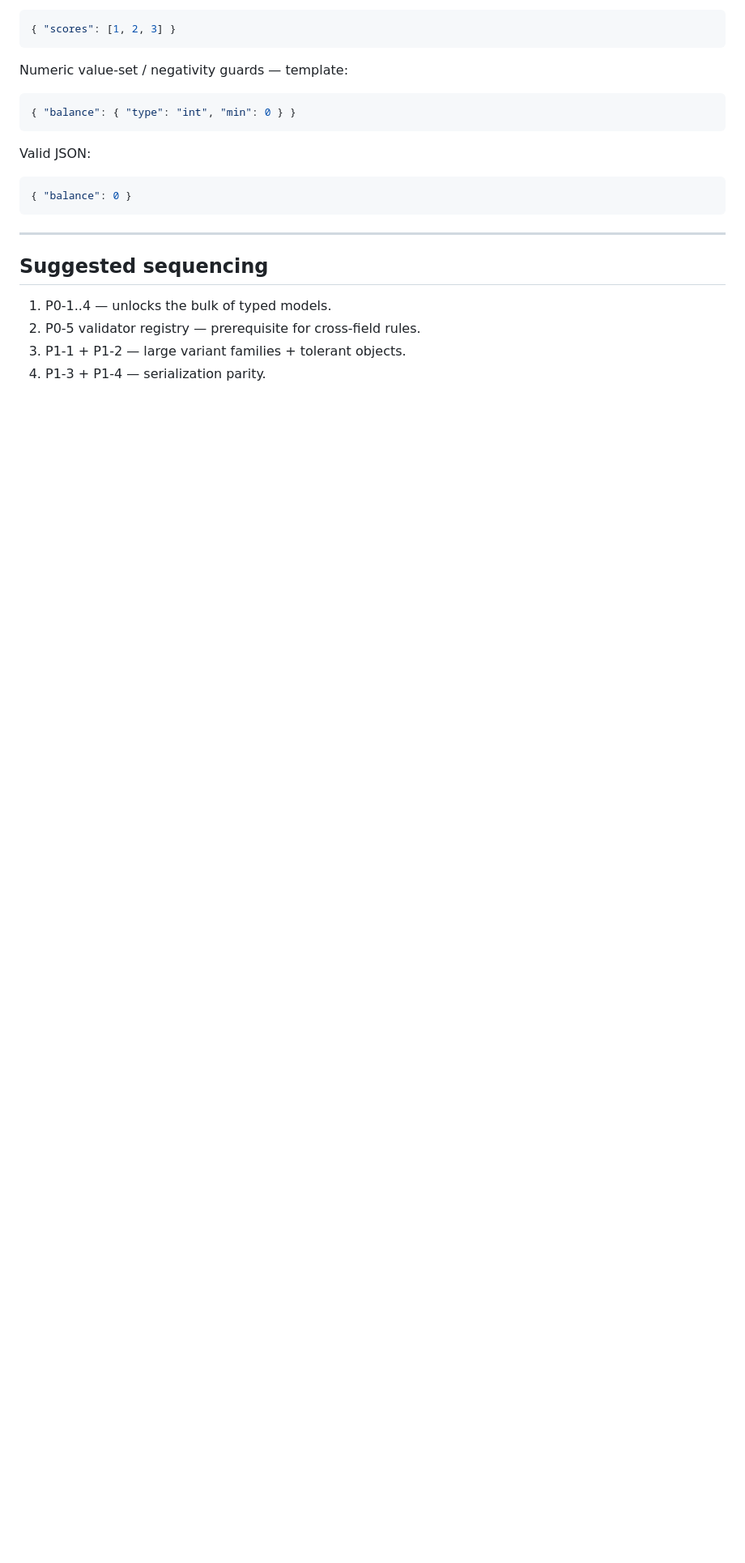
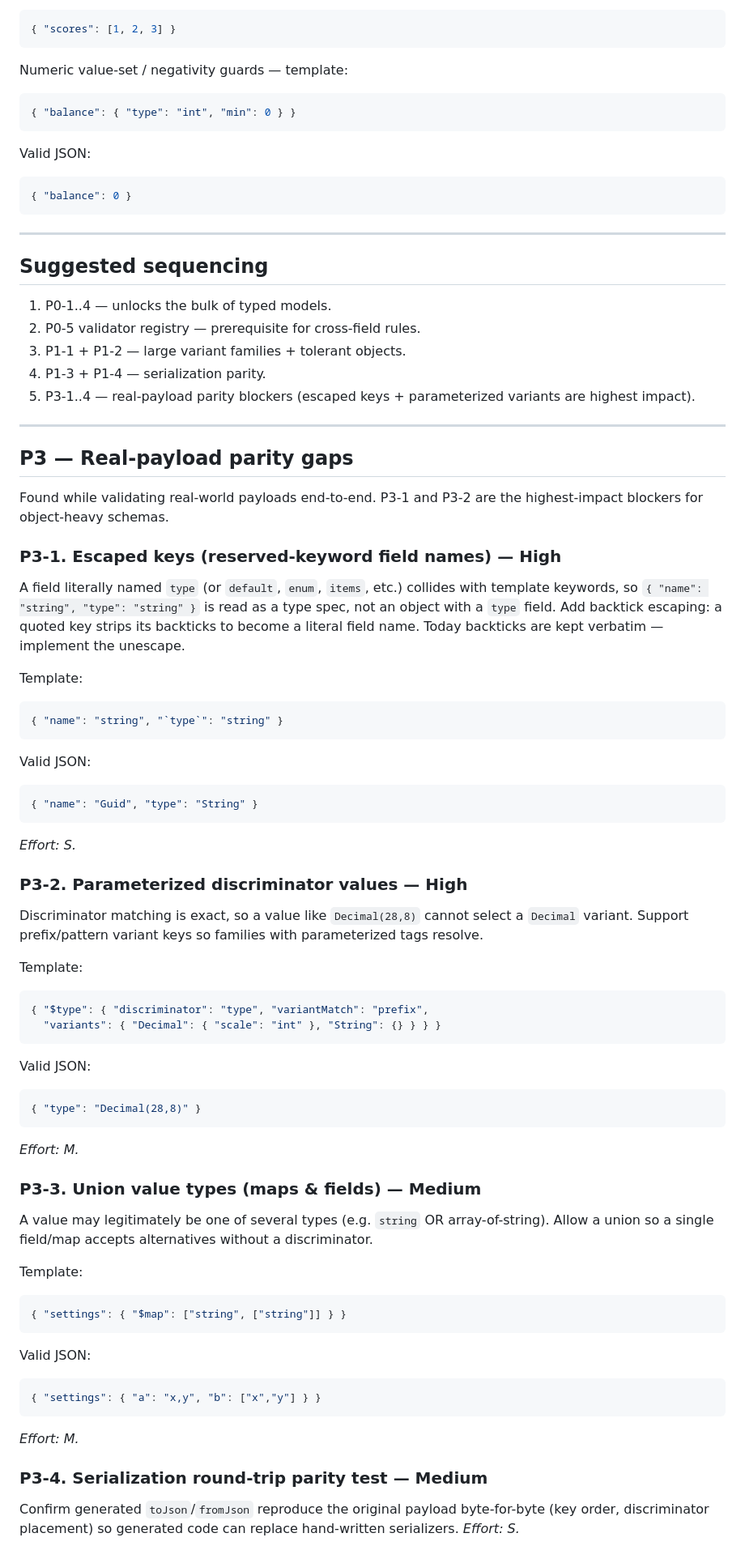
Before and after one commit to cjfravel-dev/nomos, a Markdown page: docs/ROADMAP.md, the part around one of its changes. Shown at 81% size. Drawn GitHub-style; blank space fills up the shorter version.

Commit message:
docs: add P3 real-payload parity gaps
Add P3 section from end-to-end validation of real-world payloads: escaped
keys for reserved-keyword field names (P3-1), parameterized discriminator
values (P3-2), union value types for maps/fields (P3-3), and serialization
round-trip parity test (P3-4). Update status + sequencing.

Co-authored-by: Copilot <223556219+Copilot@users.noreply.github.com>

````diff
--- a/docs/ROADMAP.md
+++ b/docs/ROADMAP.md
@@ -218,3 +219,61 @@ Valid JSON:
 2. P0-5 validator registry — prerequisite for cross-field rules.
 3. P1-1 + P1-2 — large variant families + tolerant objects.
 4. P1-3 + P1-4 — serialization parity.
+5. P3-1..4 — real-payload parity blockers (escaped keys + parameterized variants are highest impact).
+
+---
+
+## P3 — Real-payload parity gaps
+
+Found while validating real-world payloads end-to-end. P3-1 and P3-2 are the highest-impact
+blockers for object-heavy schemas.
+
+### P3-1. Escaped keys (reserved-keyword field names) — **High**
+A field literally named `type` (or `default`, `enum`, `items`, etc.) collides with template
+keywords, so `{ "name": "string", "type": "string" }` is read as a type spec, not an object
+with a `type` field. Add backtick escaping: a quoted key strips its backticks to become a
+literal field name. Today backticks are kept verbatim — implement the unescape.
+
+Template:
+```json
+{ "name": "string", "`type`": "string" }
+```
+Valid JSON:
+```json
+{ "name": "Guid", "type": "String" }
+```
+*Effort: S.*
+
+### P3-2. Parameterized discriminator values — **High**
+Discriminator matching is exact, so a value like `Decimal(28,8)` cannot select a `Decimal`
+variant. Support prefix/pattern variant keys so families with parameterized tags resolve.
+
+Template:
+```json
+{ "$type": { "discriminator": "type", "variantMatch": "prefix",
+  "variants": { "Decimal": { "scale": "int" }, "String": {} } } }
+```
+Valid JSON:
+```json
+{ "type": "Decimal(28,8)" }
+```
+*Effort: M.*
+
+### P3-3. Union value types (maps & fields) — **Medium**
+A value may legitimately be one of several types (e.g. `string` OR array-of-string). Allow a
+union so a single field/map accepts alternatives without a discriminator.
+
+Template:
+```json
+{ "settings": { "$map": ["string", ["string"]] } }
+```
+Valid JSON:
+```json
+{ "settings": { "a": "x,y", "b": ["x","y"] } }
+```
+*Effort: M.*
+
+### P3-4. Serialization round-trip parity test — **Medium**
+Confirm generated `toJson`/`fromJson` reproduce the original payload byte-for-byte (key
+order, discriminator placement) so generated code can replace hand-written serializers.
+*Effort: S.*
````
Also changed, not shown: other parts of docs/ROADMAP.md (+1 -0 lines).
